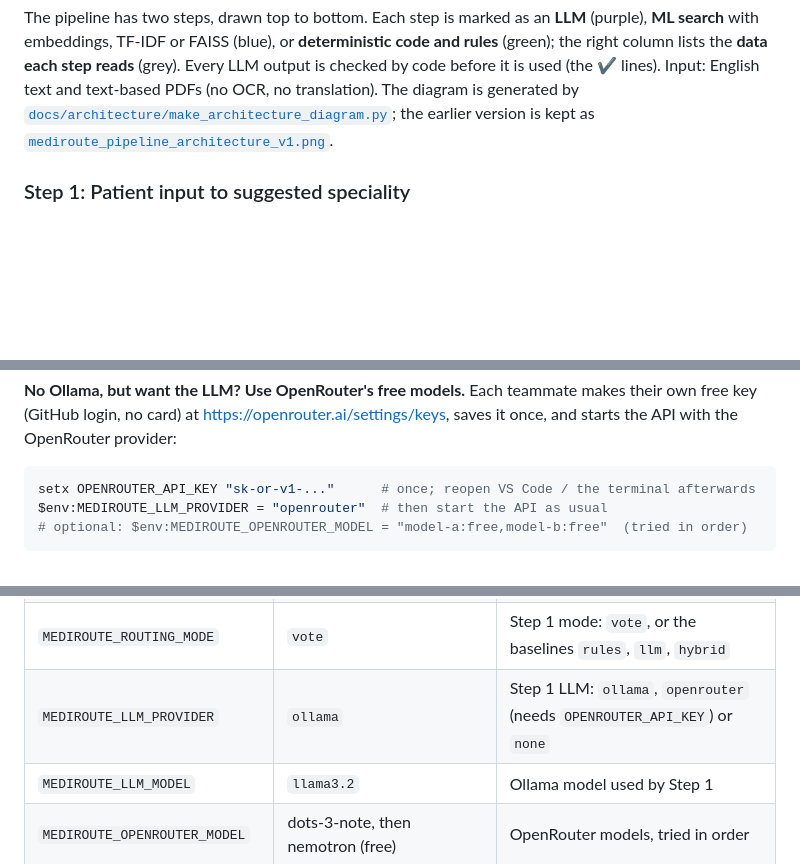
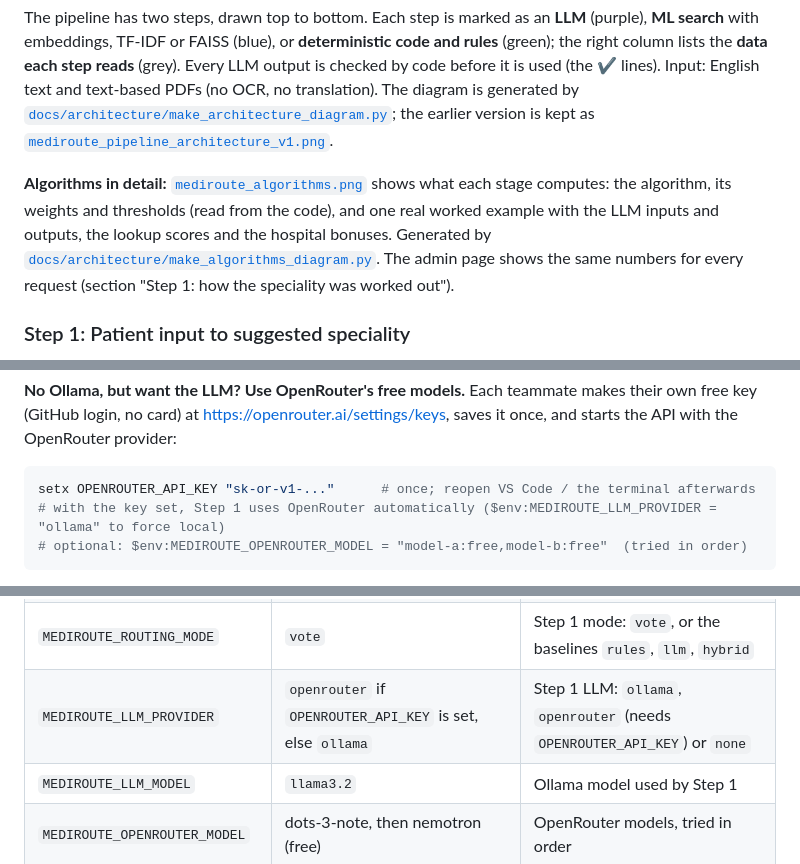
Before and after one commit to shubhamgithhub/MediRoute, a Markdown page: README.md, 3 parts joined by grey strips. Drawn GitHub-style; blank space fills up the shorter version.

````diff
--- a/README.md
+++ b/README.md
@@ -60,6 +60,12 @@ it is used (the ✔ lines). Input: English text and text-based PDFs (no OCR, no
 [`docs/architecture/make_architecture_diagram.py`](docs/architecture/make_architecture_diagram.py);
 the earlier version is kept as
 [`mediroute_pipeline_architecture_v1.png`](docs/architecture/mediroute_pipeline_architecture_v1.png).
+
+**Algorithms in detail:** [`mediroute_algorithms.png`](docs/architecture/mediroute_algorithms.png) shows what each
+stage computes: the algorithm, its weights and thresholds (read from the code), and one real worked example with
+the LLM inputs and outputs, the lookup scores and the hospital bonuses. Generated by
+[`docs/architecture/make_algorithms_diagram.py`](docs/architecture/make_algorithms_diagram.py). The admin page
+shows the same numbers for every request (section "Step 1: how the speciality was worked out").
 
 ### Step 1: Patient input to suggested speciality
 
@@ -276,7 +282,7 @@ API with the OpenRouter provider:
 
 ```powershell
 setx OPENROUTER_API_KEY "sk-or-v1-..."      # once; reopen VS Code / the terminal afterwards
-$env:MEDIROUTE_LLM_PROVIDER = "openrouter"  # then start the API as usual
+# with the key set, Step 1 uses OpenRouter automatically ($env:MEDIROUTE_LLM_PROVIDER = "ollama" to force local)
 # optional: $env:MEDIROUTE_OPENROUTER_MODEL = "model-a:free,model-b:free"  (tried in order)
 ```
 
@@ -326,7 +332,7 @@ Optional environment variables:
 | `MEDIROUTE_HOST` / `MEDIROUTE_PORT` | `127.0.0.1` / `8000` | Used by the `mediroute-api` command |
 | `OLLAMA_API_BASE_URL` | `http://127.0.0.1:11434` | Ollama server for Step 1 |
 | `MEDIROUTE_ROUTING_MODE` | `vote` | Step 1 mode: `vote`, or the baselines `rules`, `llm`, `hybrid` |
-| `MEDIROUTE_LLM_PROVIDER` | `ollama` | Step 1 LLM: `ollama`, `openrouter` (needs `OPENROUTER_API_KEY`) or `none` |
+| `MEDIROUTE_LLM_PROVIDER` | `openrouter` if `OPENROUTER_API_KEY` is set, else `ollama` | Step 1 LLM: `ollama`, `openrouter` (needs `OPENROUTER_API_KEY`) or `none` |
 | `MEDIROUTE_LLM_MODEL` | `llama3.2` | Ollama model used by Step 1 |
 | `MEDIROUTE_OPENROUTER_MODEL` | dots-3-note, then nemotron (free) | OpenRouter models, tried in order |
 | `MEDIROUTE_LOG_PATIENT_TEXT` | `1` | `0` logs only a hash of the patient text. Set to `0` before any real patient data |
````
Also changed, not shown: docs/architecture/mediroute_algorithms.png (added), 16 other files.
